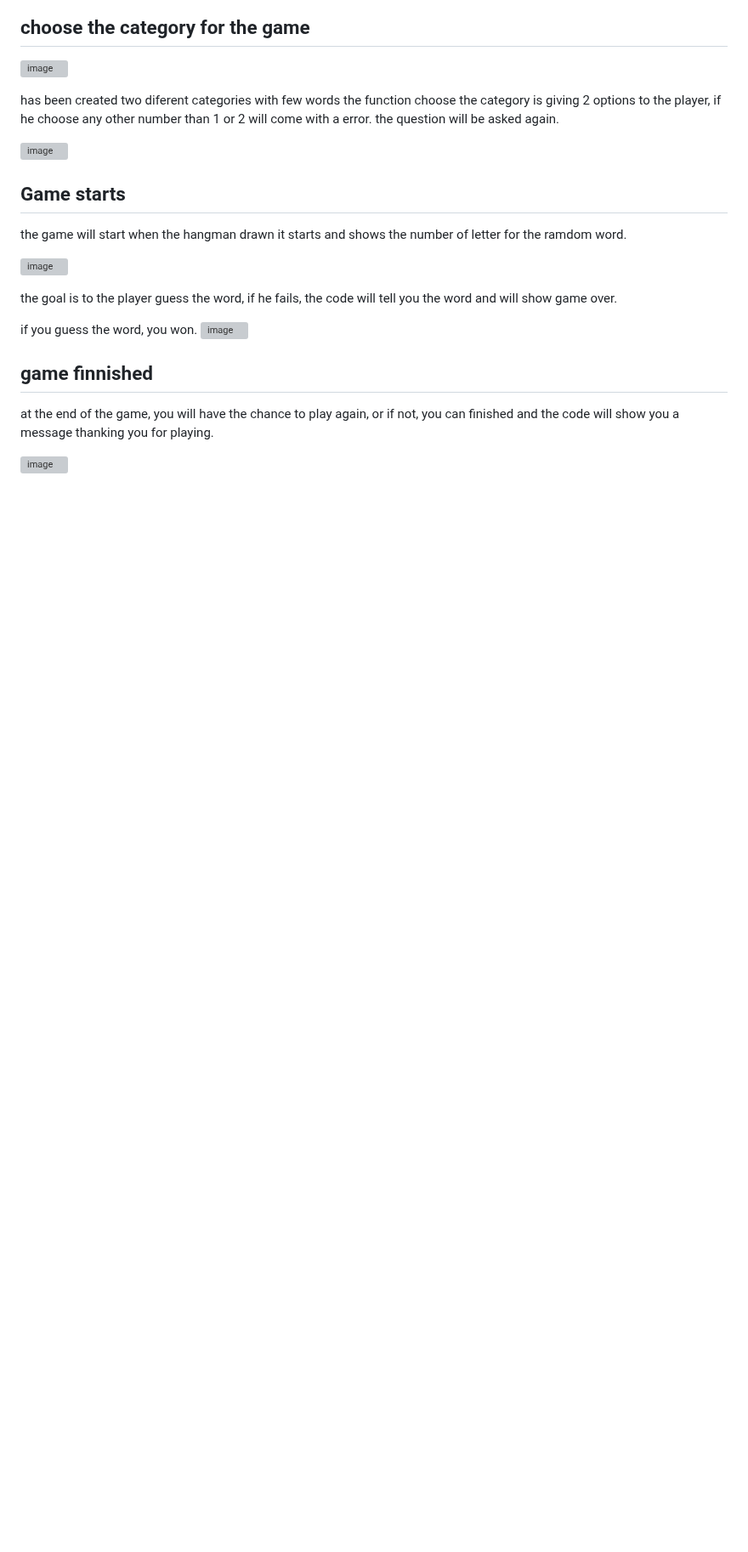
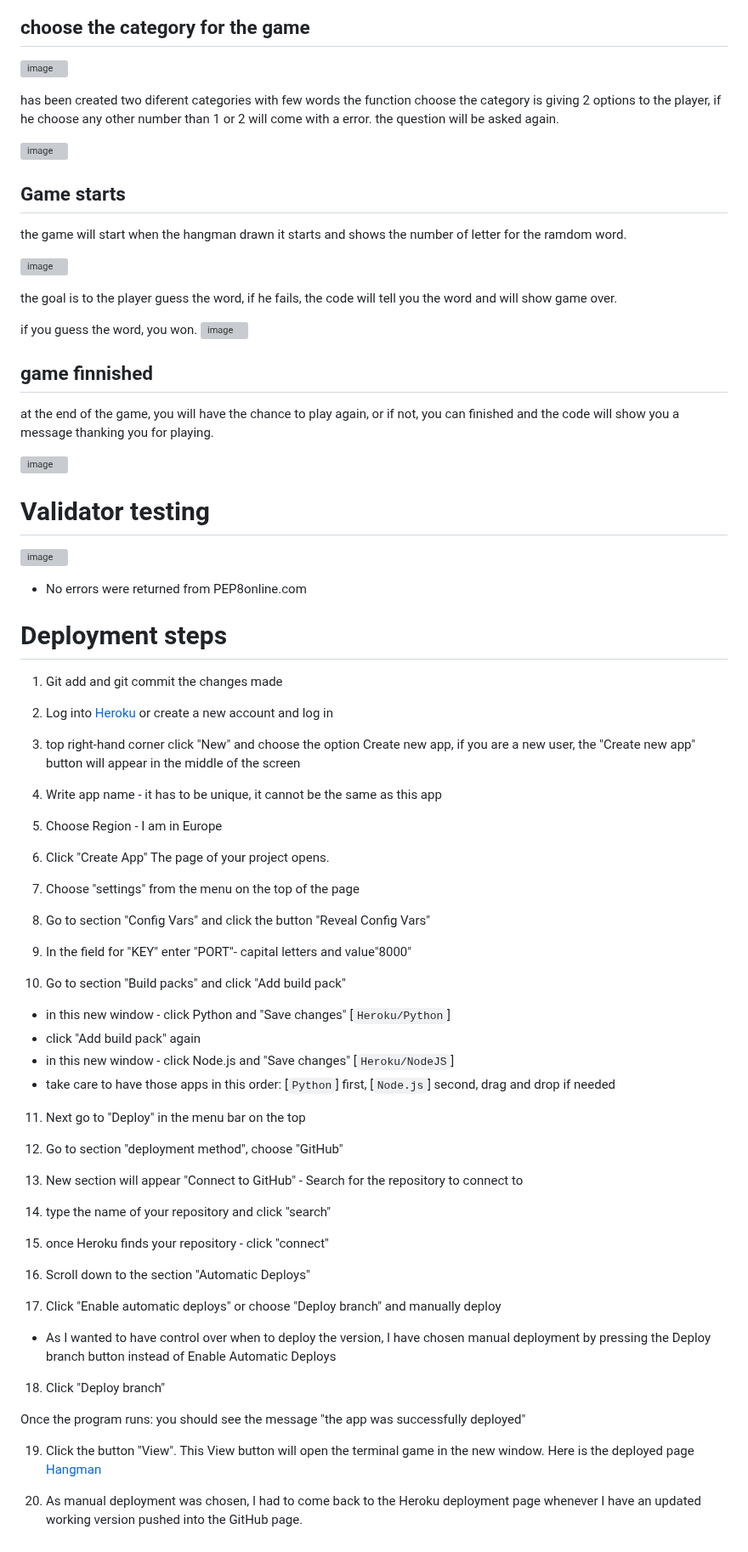
Before and after one commit to JanicaCosta/HangMan-game, a Markdown page: README.md, the part around one of its changes. Shown at 85% size. Rendered like a GitHub page; blank space fills up the shorter version; grey boxes are pictures that could not be loaded.

Commit message:
update readme
new heroku and errors section

```diff
--- a/README.md
+++ b/README.md
@@ -111,3 +111,59 @@ if you guess the word, you won.
 at the end of the game, you will have the chance to play again, or if not, you can finished and the code will show you a message thanking you for playing.
 
 ![image](https://user-images.githubusercontent.com/117991189/232338845-51592523-ab88-443b-8bcb-2cc7d7989a91.png)
+
+# Validator testing
+
+![image](https://user-images.githubusercontent.com/117991189/232339696-a4063856-7587-4b52-bf8f-c51b342c2afb.png)
+* No errors were returned from PEP8online.com
+
+
+# Deployment steps
+
+1. Git add and git commit the changes made
+
+2. Log into [Heroku](https://id.heroku.com/login) or create a new account and log in
+
+3. top right-hand corner click "New" and choose the option Create new app, if you are a new user, the "Create new app" button will appear in the middle of the screen
+
+4. Write app name - it has to be unique, it cannot be the same as this app
+
+5. Choose Region - I am in Europe
+
+6. Click "Create App" The page of your project opens.
+
+7.  Choose "settings" from the menu on the top of the page
+
+8. Go to section "Config Vars" and click the button "Reveal Config Vars"
+
+9. In the field for "KEY" enter "PORT"-  capital letters and value"8000"
+
+10. Go to section "Build packs" and click "Add build pack"
+
+   * in this new window - click Python and "Save changes" [`Heroku/Python`]
+   * click "Add build pack" again
+   * in this new window - click Node.js and "Save changes" [`Heroku/NodeJS`]
+   * take care to have those apps in this order: [`Python`] first, [`Node.js`] second, drag and drop if needed
+
+11. Next go to "Deploy" in the menu bar on the top
+
+12. Go to section "deployment method", choose "GitHub"
+
+13. New section will appear "Connect to GitHub" - Search for the repository to connect to
+
+14. type the name of your repository and click "search"
+
+15. once Heroku finds your repository - click "connect"
+
+16. Scroll down to the section "Automatic Deploys"
+
+17. Click "Enable automatic deploys" or choose "Deploy branch" and manually deploy
+   * As I wanted to have control over when to deploy the version, I have chosen manual deployment by pressing the Deploy branch button instead of Enable Automatic Deploys
+
+18. Click "Deploy branch"
+
+Once the program runs: you should see the message "the app was successfully deployed"
+
+ 19. Click the button "View". This View button will open the terminal game in the new window. Here is the deployed page [Hangman](https://hangman-game1x.herokuapp.com/)
+
+ 20. As manual deployment was chosen, I had to come back to the Heroku deployment page whenever I have an updated working version pushed into the GitHub page.
```
Also changed, not shown: other parts of README.md (+2 -2 lines).
